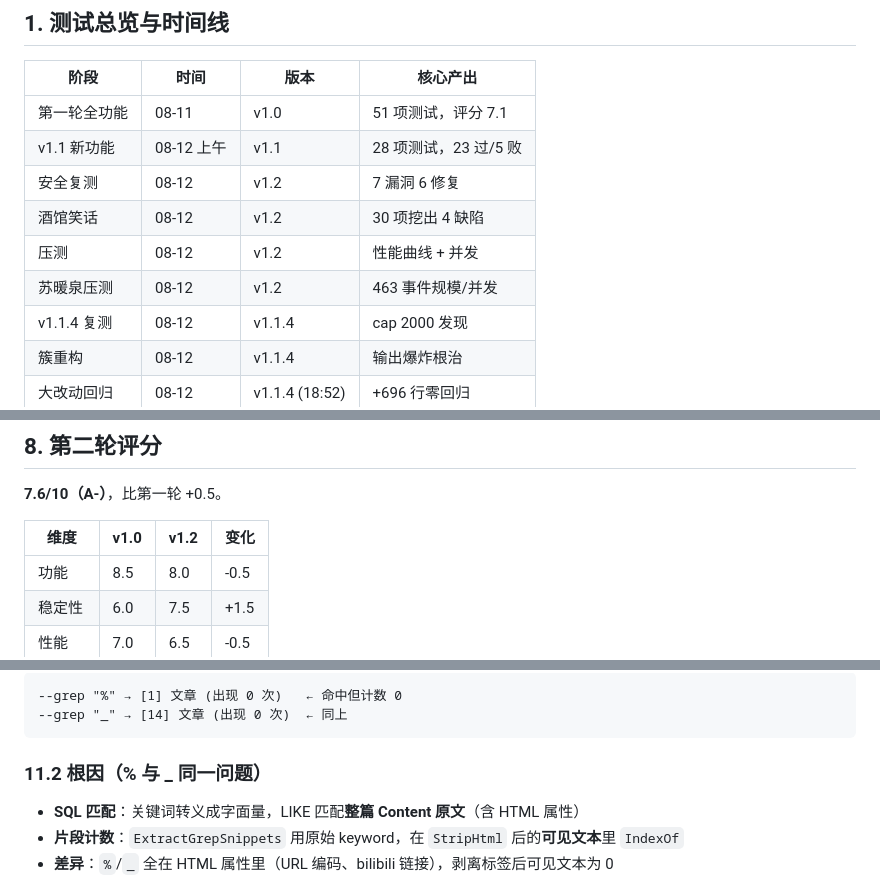
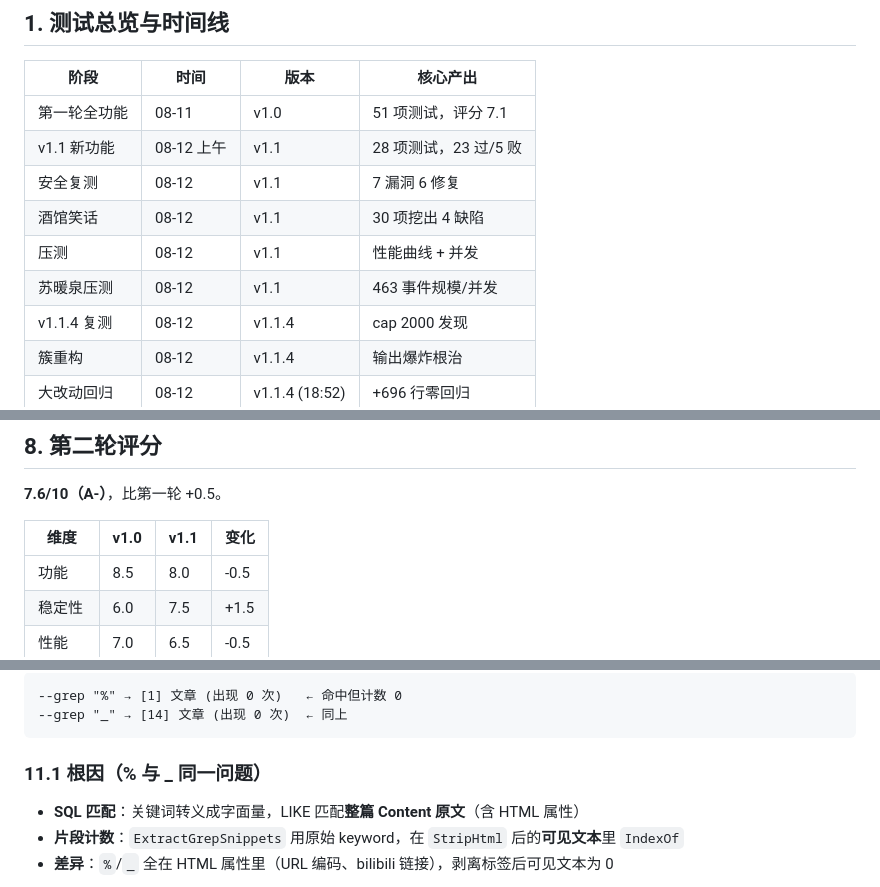
Before and after one commit to hahahotsoup/sip, a Markdown page: sip-完整测试报告-2026-08-12-最终版.md, 3 parts joined by grey strips. GitHub-like rendering.

Commit message:
Update version references in test report

````diff
--- a/sip-完整测试报告-2026-08-12-最终版.md
+++ b/sip-完整测试报告-2026-08-12-最终版.md
@@ -33,10 +33,10 @@
 |------|------|------|---------|
 | 第一轮全功能 | 08-11 | v1.0 | 51 项测试，评分 7.1 |
 | v1.1 新功能 | 08-12 上午 | v1.1 | 28 项测试，23 过/5 败 |
-| 安全复测 | 08-12 | v1.2 | 7 漏洞 6 修复 |
-| 酒馆笑话 | 08-12 | v1.2 | 30 项挖出 4 缺陷 |
-| 压测 | 08-12 | v1.2 | 性能曲线 + 并发 |
-| 苏暖泉压测 | 08-12 | v1.2 | 463 事件规模/并发 |
+| 安全复测 | 08-12 | v1.1 | 7 漏洞 6 修复 |
+| 酒馆笑话 | 08-12 | v1.1 | 30 项挖出 4 缺陷 |
+| 压测 | 08-12 | v1.1 | 性能曲线 + 并发 |
+| 苏暖泉压测 | 08-12 | v1.1 | 463 事件规模/并发 |
 | v1.1.4 复测 | 08-12 | v1.1.4 | cap 2000 发现 |
 | 簇重构 | 08-12 | v1.1.4 | 输出爆炸根治 |
 | 大改动回归 | 08-12 | v1.1.4 (18:52) | +696 行零回归 |
@@ -181,7 +181,7 @@ lower_frequency 每日三次 → 无效计划 但照样写入 policy
 
 **7.6/10（A-）**，比第一轮 +0.5。
 
-| 维度 | v1.0 | v1.2 | 变化 |
+| 维度 | v1.0 | v1.1 | 变化 |
 |------|------|------|------|
 | 功能 | 8.5 | 8.0 | -0.5 |
 | 稳定性 | 6.0 | 7.5 | +1.5 |
@@ -270,7 +270,7 @@ lower_frequency 每日三次 → 无效计划 但照样写入 policy
 --grep "_" → [14] 文章 (出现 0 次)  ← 同上
 ```
 
-### 11.2 根因（% 与 _ 同一问题）
+### 11.1 根因（% 与 _ 同一问题）
 
 - **SQL 匹配**：关键词转义成字面量，LIKE 匹配**整篇 Content 原文**（含 HTML 属性）
 - **片段计数**：`ExtractGrepSnippets` 用原始 keyword，在 `StripHtml` 后的**可见文本**里 `IndexOf`
````
Also changed, not shown: other parts of sip-完整测试报告-2026-08-12-最终版.md (+2 -2 lines).
